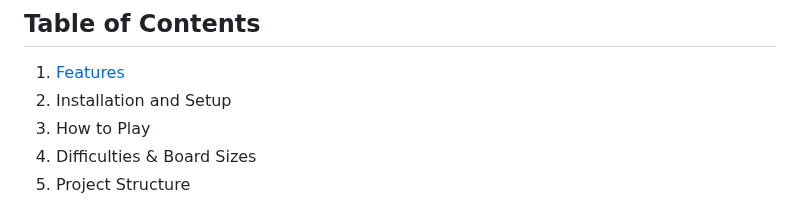
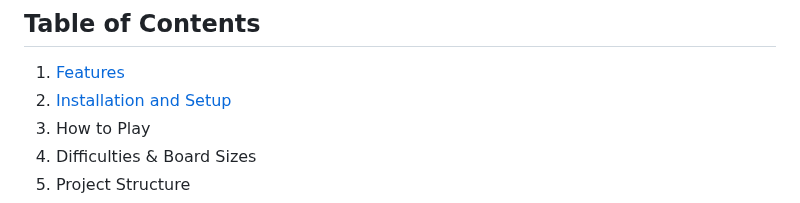
Before and after one commit to matejhozlar/zivotopis, a Markdown page: games/pexeso/README.md, the part around the change. Rendered like a GitHub page.

```diff
--- a/games/pexeso/README.md
+++ b/games/pexeso/README.md
@@ -4,7 +4,7 @@ A retro-inspired memory game built with HTML, CSS, and JavaScript. Choose your d
 
 ## Table of Contents
 1. [Features](#-features)
-2. Installation and Setup
+2. [Installation and Setup](#-installation-setup)
 3. How to Play
 4. Difficulties & Board Sizes
 5. Project Structure
```
